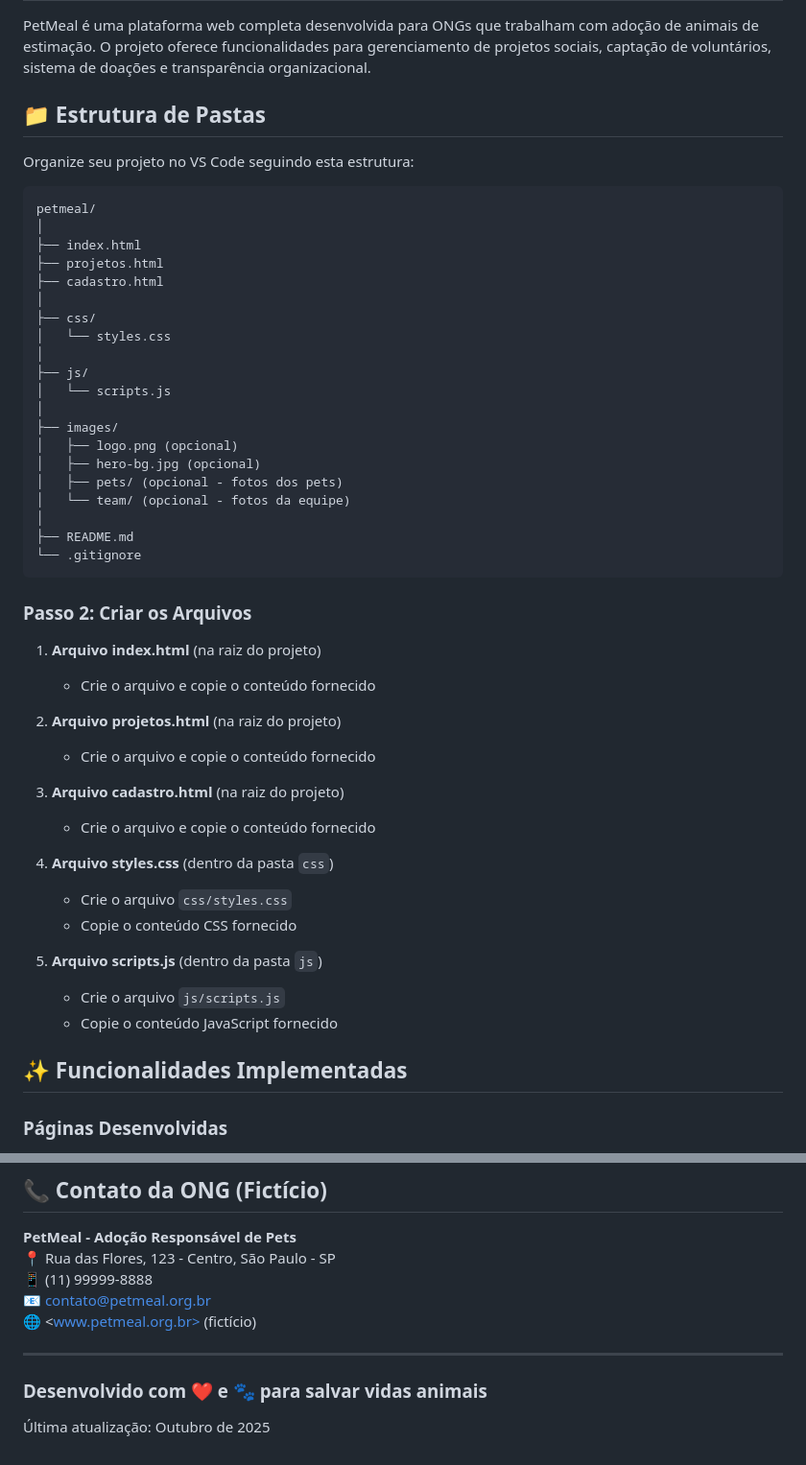
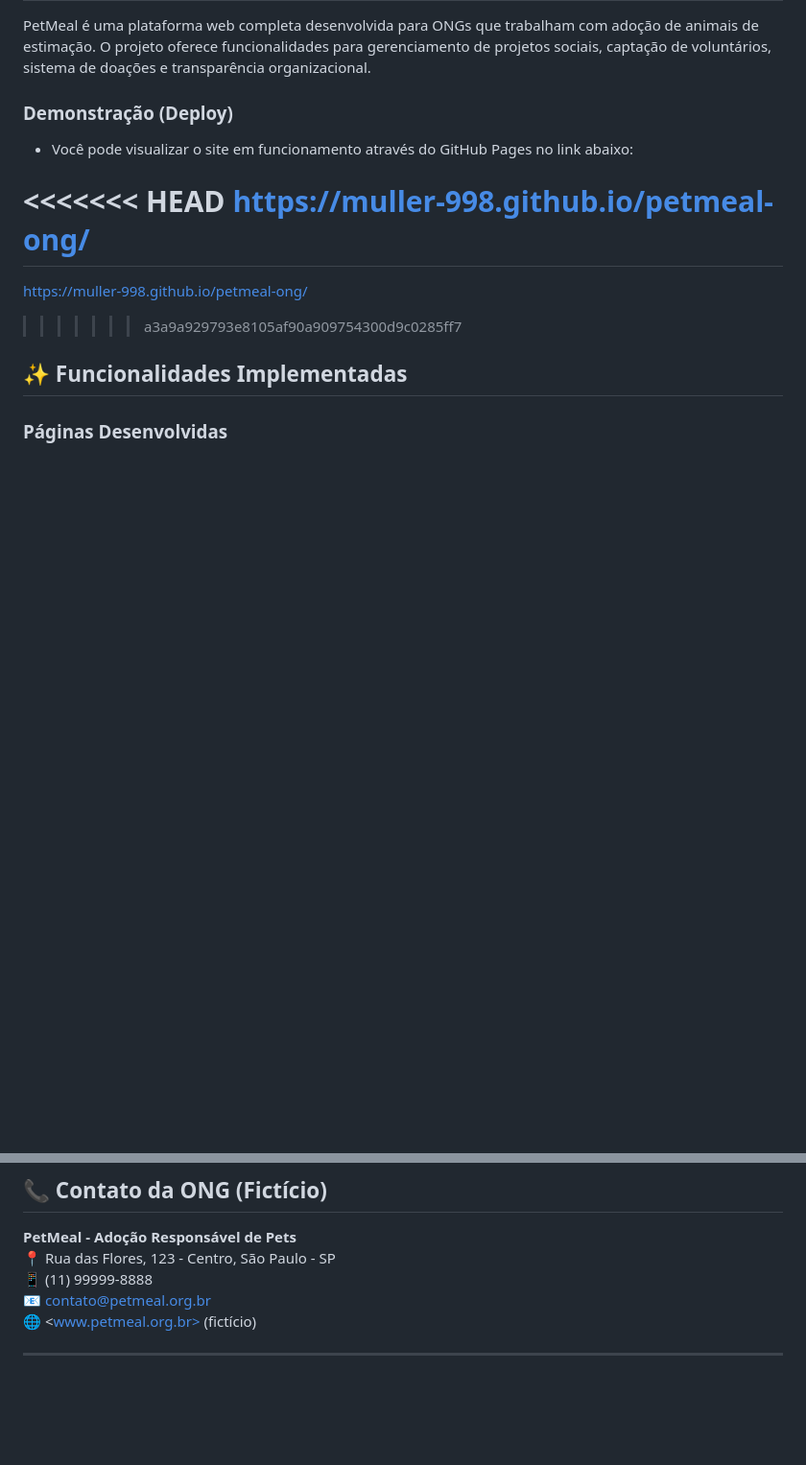
Before and after one commit to Muller-998/petmeal-ong, a Markdown page: README.md, 2 parts joined by grey strips. Shown at 96% size. GitHub-like rendering; blank space fills up the shorter version.

````diff
--- a/README.md
+++ b/README.md
@@ -4,51 +4,15 @@
 
 PetMeal é uma plataforma web completa desenvolvida para ONGs que trabalham com adoção de animais de estimação. O projeto oferece funcionalidades para gerenciamento de projetos sociais, captação de voluntários, sistema de doações e transparência organizacional.
 
-## 📁 Estrutura de Pastas
+### Demonstração (Deploy)
 
-Organize seu projeto no VS Code seguindo esta estrutura:
+- Você pode visualizar o site em funcionamento através do GitHub Pages no link abaixo:
 
-```text
-petmeal/
-│
-├── index.html
-├── projetos.html
-├── cadastro.html
-│
-├── css/
-│   └── styles.css
-│
-├── js/
-│   └── scripts.js
-│
-├── images/
-│   ├── logo.png (opcional)
-│   ├── hero-bg.jpg (opcional)
-│   ├── pets/ (opcional - fotos dos pets)
-│   └── team/ (opcional - fotos da equipe)
-│
-├── README.md
-└── .gitignore
-```
-
-### Passo 2: Criar os Arquivos
-
-1. **Arquivo index.html** (na raiz do projeto)
-   - Crie o arquivo e copie o conteúdo fornecido
-
-2. **Arquivo projetos.html** (na raiz do projeto)
-   - Crie o arquivo e copie o conteúdo fornecido
-
-3. **Arquivo cadastro.html** (na raiz do projeto)
-   - Crie o arquivo e copie o conteúdo fornecido
-
-4. **Arquivo styles.css** (dentro da pasta `css`)
-   - Crie o arquivo `css/styles.css`
-   - Copie o conteúdo CSS fornecido
-
-5. **Arquivo scripts.js** (dentro da pasta `js`)
-   - Crie o arquivo `js/scripts.js`
-   - Copie o conteúdo JavaScript fornecido
+<<<<<<< HEAD
+   <https://muller-998.github.io/petmeal-ong/>
+=======
+   https://muller-998.github.io/petmeal-ong/
+>>>>>>> a3a9a929793e8105af90a909754300d9c0285ff7
 
 ## ✨ Funcionalidades Implementadas
 
@@ -438,7 +274,3 @@ Além dos requisitos mínimos, o projeto inclui:
 🌐 <www.petmeal.org.br> (fictício)
 
 ---
-
-### Desenvolvido com ❤️ e 🐾 para salvar vidas animais
-
-Última atualização: Outubro de 2025
````
Also changed, not shown: other parts of README.md (+26 -154 lines).
